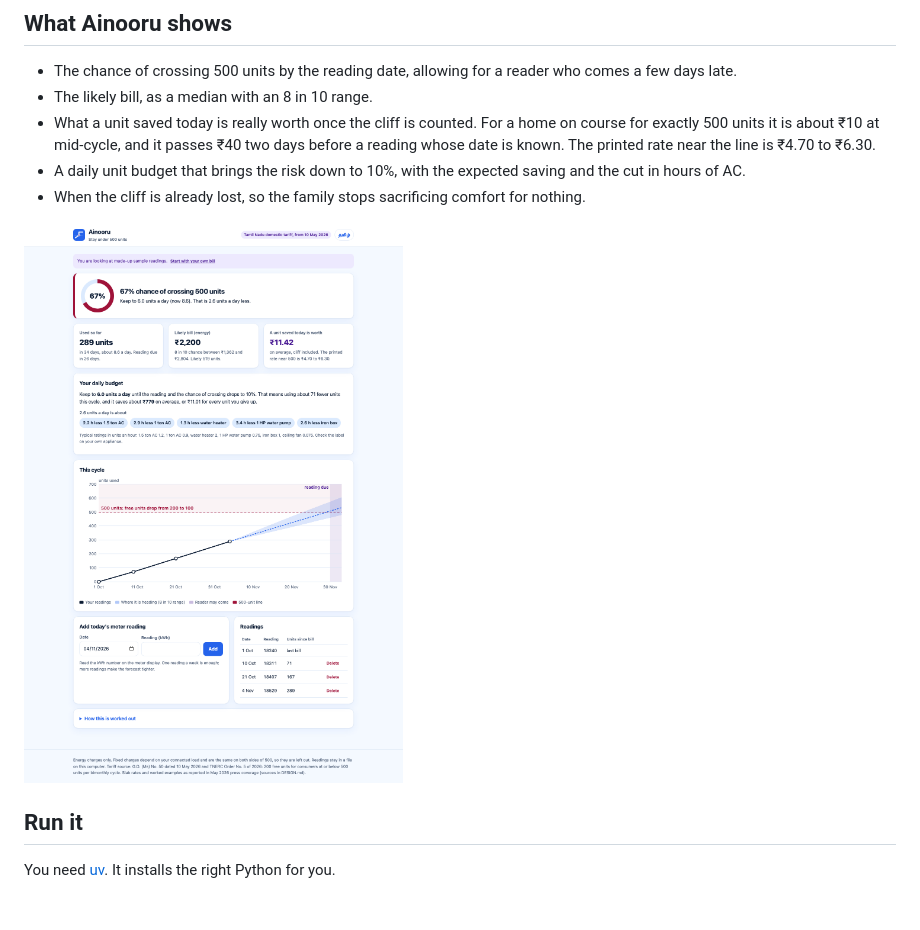
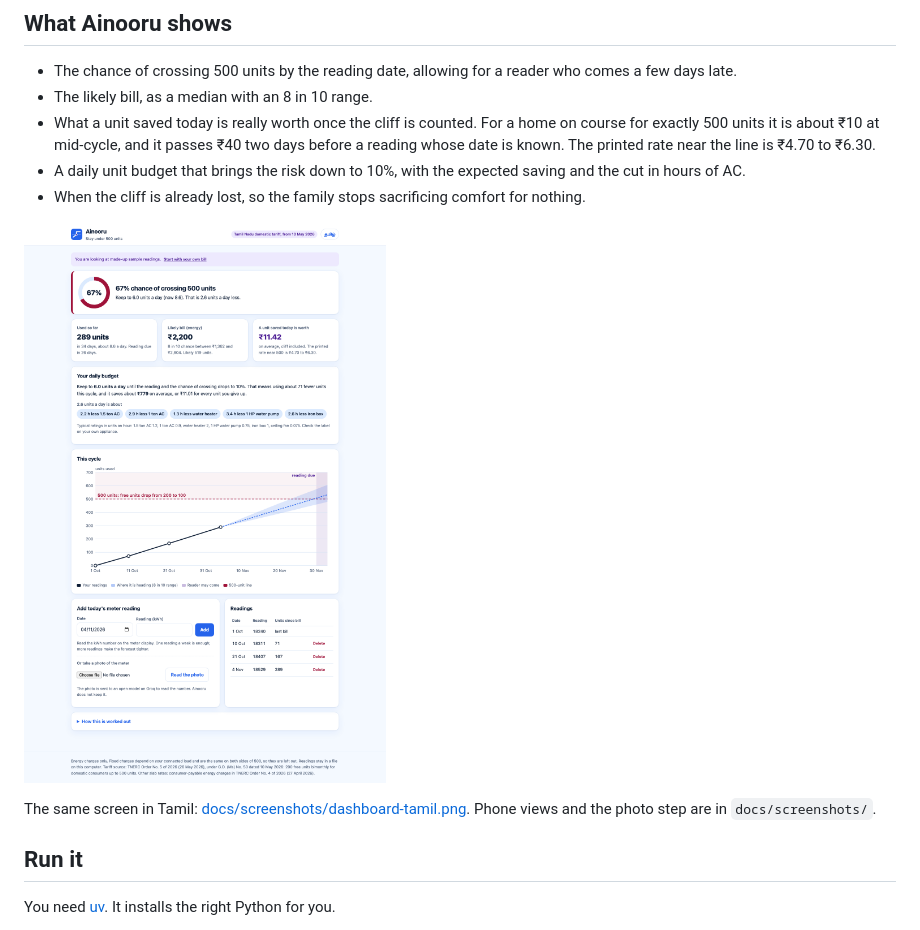
Before and after one commit to vignesh2027/ainooru, a Markdown page: README.md, the part around the change. Drawn GitHub-style; pictures changed too: docs/screenshots/dashboard.png; blank space fills up the shorter version.

Commit message:
Refresh screenshots and link the Tamil view

```diff
--- a/README.md
+++ b/README.md
@@ -24,6 +24,8 @@ That one unit costs ₹478.40. Before May 2026 it cost ₹243.40, so the cliff h
 * When the cliff is already lost, so the family stops sacrificing comfort for nothing.
 
 ![Dashboard with sample readings](docs/screenshots/dashboard.png)
+
+The same screen in Tamil: [docs/screenshots/dashboard-tamil.png](docs/screenshots/dashboard-tamil.png). Phone views and the photo step are in `docs/screenshots/`.
 
 ## Run it
 
```
Also changed, not shown: docs/screenshots/dashboard-mobile.png, docs/screenshots/dashboard-tamil-mobile.png, docs/screenshots/dashboard-tamil.png, docs/screenshots/photo-prefill.png (added), docs/screenshots/setup.png.
